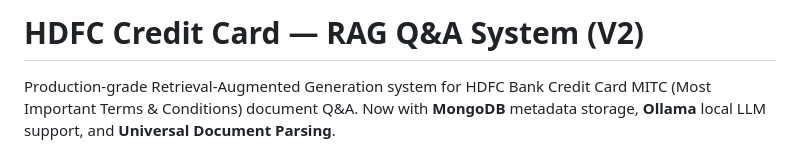
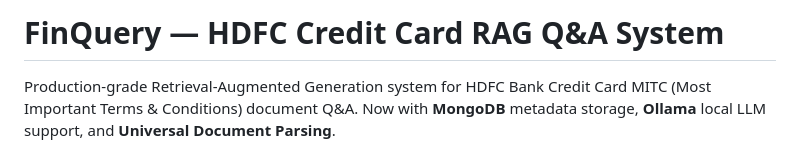
Before and after one commit to pankajshakya627/FinQuery, a Markdown page: README.md, the part around the change. Drawn GitHub-style.

Commit message:
chore: Rename project to FinQuery in README

```diff
--- a/README.md
+++ b/README.md
@@ -1,4 +1,4 @@
-# HDFC Credit Card — RAG Q&A System (V2)
+# FinQuery — HDFC Credit Card RAG Q&A System
 
 Production-grade Retrieval-Augmented Generation system for HDFC Bank Credit Card MITC (Most Important Terms & Conditions) document Q&A. Now with **MongoDB** metadata storage, **Ollama** local LLM support, and **Universal Document Parsing**.
 
```
